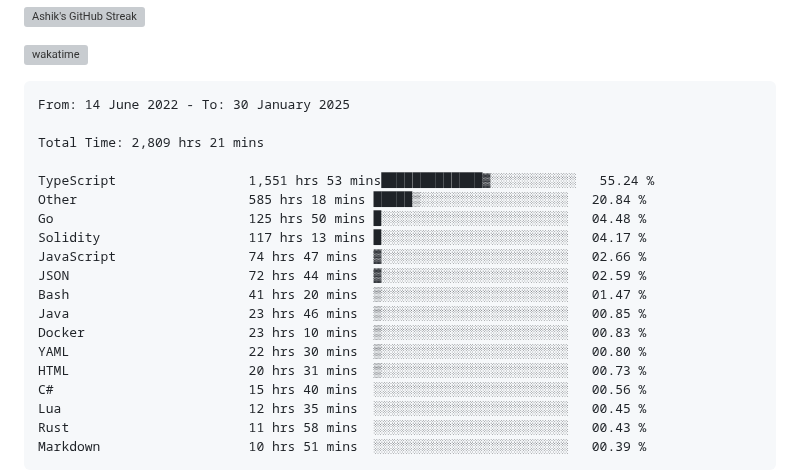
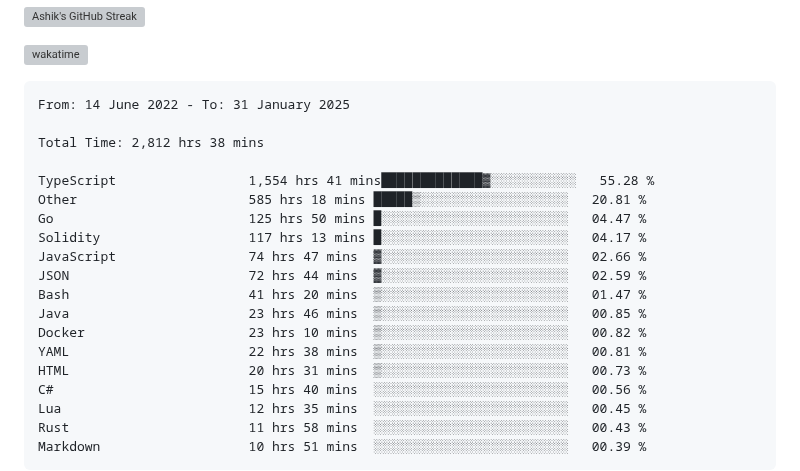
Before and after one commit to ashrhmn/ashrhmn, a Markdown page: README.md, the part around the change. Rendered like a GitHub page; grey boxes are pictures that could not be loaded.

Commit message:
Updated waka-readme graph with new metrics

````diff
--- a/README.md
+++ b/README.md
@@ -16,20 +16,20 @@
 <!--START_SECTION:waka-->
 
 ```txt
-From: 14 June 2022 - To: 30 January 2025
+From: 14 June 2022 - To: 31 January 2025
 
-Total Time: 2,809 hrs 21 mins
+Total Time: 2,812 hrs 38 mins
 
-TypeScript                 1,551 hrs 53 mins█████████████▓░░░░░░░░░░░   55.24 %
-Other                      585 hrs 18 mins █████▒░░░░░░░░░░░░░░░░░░░   20.84 %
-Go                         125 hrs 50 mins █░░░░░░░░░░░░░░░░░░░░░░░░   04.48 %
+TypeScript                 1,554 hrs 41 mins█████████████▓░░░░░░░░░░░   55.28 %
+Other                      585 hrs 18 mins █████▒░░░░░░░░░░░░░░░░░░░   20.81 %
+Go                         125 hrs 50 mins █░░░░░░░░░░░░░░░░░░░░░░░░   04.47 %
 Solidity                   117 hrs 13 mins █░░░░░░░░░░░░░░░░░░░░░░░░   04.17 %
 JavaScript                 74 hrs 47 mins  ▓░░░░░░░░░░░░░░░░░░░░░░░░   02.66 %
 JSON                       72 hrs 44 mins  ▓░░░░░░░░░░░░░░░░░░░░░░░░   02.59 %
 Bash                       41 hrs 20 mins  ▒░░░░░░░░░░░░░░░░░░░░░░░░   01.47 %
 Java                       23 hrs 46 mins  ▒░░░░░░░░░░░░░░░░░░░░░░░░   00.85 %
-Docker                     23 hrs 10 mins  ▒░░░░░░░░░░░░░░░░░░░░░░░░   00.83 %
-YAML                       22 hrs 30 mins  ▒░░░░░░░░░░░░░░░░░░░░░░░░   00.80 %
+Docker                     23 hrs 10 mins  ▒░░░░░░░░░░░░░░░░░░░░░░░░   00.82 %
+YAML                       22 hrs 38 mins  ▒░░░░░░░░░░░░░░░░░░░░░░░░   00.81 %
 HTML                       20 hrs 31 mins  ▒░░░░░░░░░░░░░░░░░░░░░░░░   00.73 %
 C#                         15 hrs 40 mins  ░░░░░░░░░░░░░░░░░░░░░░░░░   00.56 %
 Lua                        12 hrs 35 mins  ░░░░░░░░░░░░░░░░░░░░░░░░░   00.45 %
````
